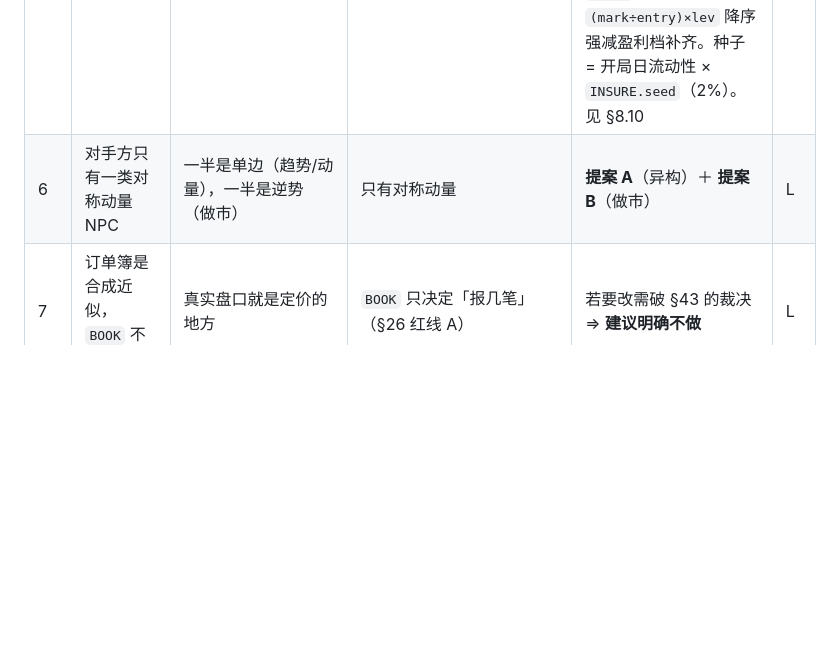
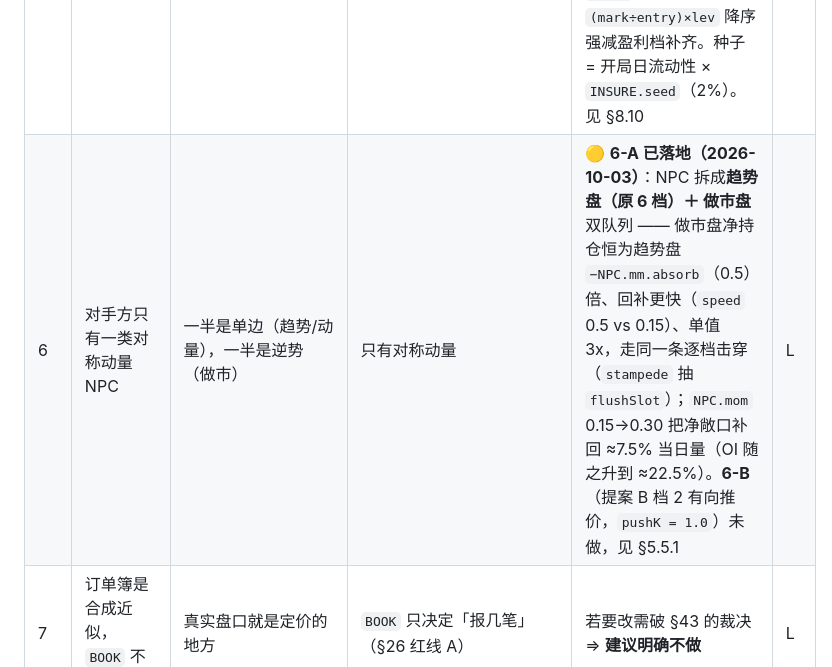
Before and after one commit to iCr3aM/Degen, a Markdown page: NEXT-STEPS.MD, the part around the change. Drawn GitHub-style; blank space fills up the shorter version.

Commit message:
docs(next-steps): 缺口表第 6 行回写 6-A 落地状态（6-B 未做）

```diff
--- a/NEXT-STEPS.MD
+++ b/NEXT-STEPS.MD
@@ -547,7 +547,7 @@ QuantEngines 的分档）**都落在 5–20% ADV**，取中位 **8%**。
 | 3 | 资金费率无对手方（玩家自付函数） | 真实是**多空对赌**，拥挤方付 | `fundingOf` 单向扣玩家 | ✅ **已落地（2026-10-02 · v30）**：费率改由 `longShareOf`（多空失衡、单一分母、含玩家名义）驱动 ⇒ 修掉「双重 `dir`」bug（原来玩家恒付不收）；玩家付出进对手方池 `s.mkt[sym].npcFund`、收取从池出（池余额恒 ≥ 0，即偿付上限）。见 §8.10 | M |
 | 4 | 无未平仓量 OI | 热力图的**唯一实测项**就是 OI 聚合 | 无 | ✅ **已落地（2026-10-02）**：`engine.openInterestOf` = NPC 六档 `Σ(long+short)` ＋ **玩家该币持仓名义**；展示在 K 线左下角热度浮字处（见 §8.6） | M |
 | 5 | 无保险基金 / ADL / 社会化亏损 | 真实所有大所都有 | 穿仓只有玩家吃亏 | ✅ **已落地（2026-10-02 · v30）三级瀑布**：① 强平盈余（`= min(残余权益, 名义×LIQ.fee)`，默认档恰为 `名义×GAME.maintRate`）入全局池 `s.fund`；② 穿仓（`fundSettle` 为负）由池吸收；③ 池 < 0 ⇒ `adl()` 按 `(mark÷entry)×lev` 降序强减盈利档补齐。种子 = 开局日流动性 × `INSURE.seed`（2%）。见 §8.10 | M |
-| 6 | 对手方只有一类对称动量 NPC | 一半是单边（趋势/动量），一半是逆势（做市） | 只有对称动量 | **提案 A**（异构）＋ **提案 B**（做市） | L |
+| 6 | 对手方只有一类对称动量 NPC | 一半是单边（趋势/动量），一半是逆势（做市） | 只有对称动量 | 🟡 **6-A 已落地（2026-10-03）**：NPC 拆成**趋势盘（原 6 档）＋ 做市盘**双队列 —— 做市盘净持仓恒为趋势盘 `−NPC.mm.absorb`（0.5）倍、回补更快（`speed` 0.5 vs 0.15）、单值 3x，走同一条逐档击穿（`stampede` 抽 `flushSlot`）；`NPC.mom` 0.15→0.30 把净敞口补回 ≈7.5% 当日量（OI 随之升到 ≈22.5%）。**6-B**（提案 B 档 2 有向推价，`pushK = 1.0`）未做，见 §5.5.1 | L |
 | 7 | 订单簿是合成近似，`BOOK` 不参与定价 | 真实盘口就是定价的地方 | `BOOK` 只决定「报几笔」（§26 红线 A） | 若要改需破 §43 的裁决 ⇒ **建议明确不做** | L |
 | 8 | 只有市价单 | — | §33 做过 → §43 移除 | **明确不做**（已裁决） | — |
 | 9 | σ 无日内聚集 | Hansen et al. 2021 `arXiv:2109.12142`（三源 hour-of-day 形态）；Alexander et al. 2021 `arXiv:2107.00298`（波动率 U 形，峰值 00:00 / 16:00 UTC） | ✅ **已复核结案（2026-10-02）**：`hourShareK`（`impact.js`）**已经**给**流动性**做了日内 U 形；缺的是 `sigmaOf`（日收盘算）没有 ⇒ **用户拍板「维持不做 ＋ 写口径注」**（口径注已写入 `impact.js` 的 `sigmaOf`），理由见 §8.8 | S |
```
